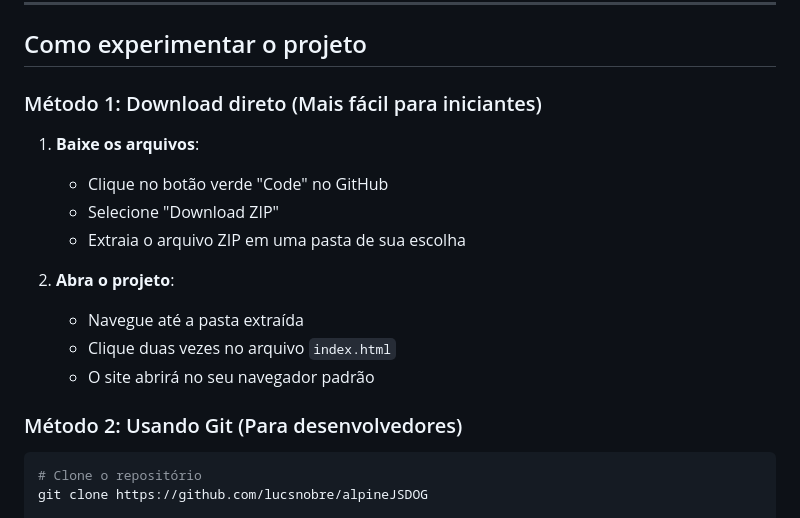
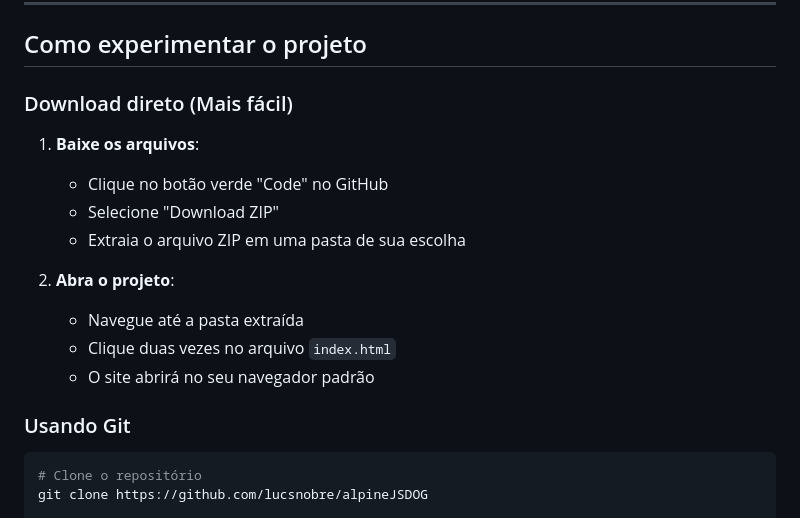
Before and after one commit to lucsnobre/alpineJSDOG, a Markdown page: README.md, the part around the change. GitHub-like rendering.

Commit message:
Update README for clarity on download methods

````diff
--- a/README.md
+++ b/README.md
@@ -35,7 +35,7 @@ Alpine.js é um framework JavaScript leve (usa apenas 15kb) que oferece a reativ
 
 ## Como experimentar o projeto
 
-### Método 1: Download direto (Mais fácil para iniciantes)
+### Download direto (Mais fácil)
 
 1. **Baixe os arquivos**:
    - Clique no botão verde "Code" no GitHub
@@ -47,7 +47,7 @@ Alpine.js é um framework JavaScript leve (usa apenas 15kb) que oferece a reativ
    - Clique duas vezes no arquivo `index.html`
    - O site abrirá no seu navegador padrão
 
-### Método 2: Usando Git (Para desenvolvedores)
+### Usando Git
 
 ```bash
 # Clone o repositório
````
